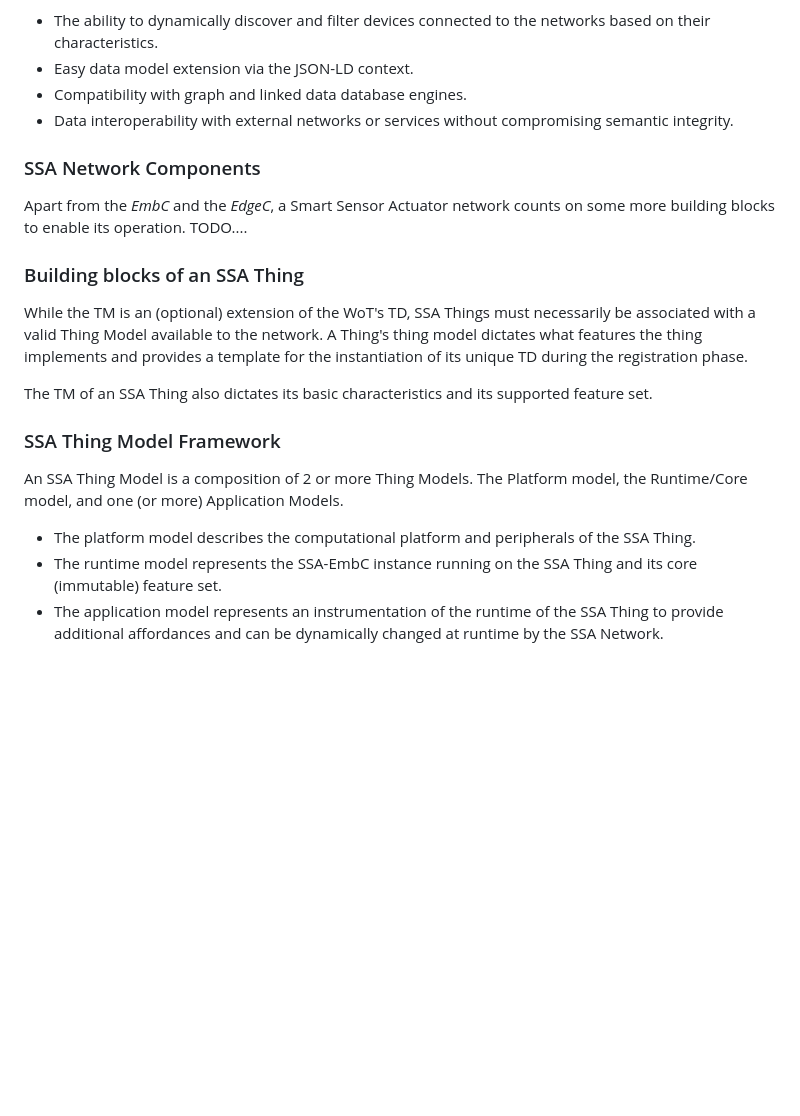
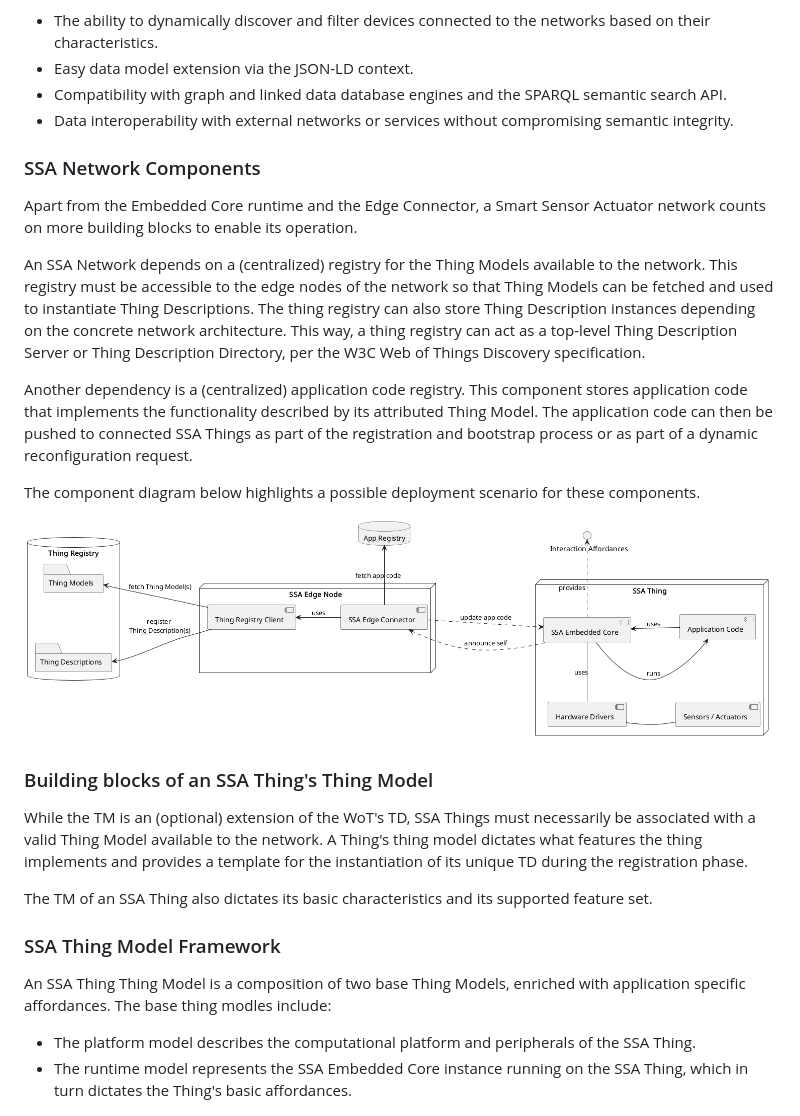
Before and after one commit to les2feup/CityLink, a Markdown page: README.md, the part around the change printed below. Rendered like a GitHub page; blank space fills up the shorter version.

```diff
--- a/README.md
+++ b/README.md
@@ -21,16 +21,28 @@ IoT networks that operate according to the benefit from the following feature se
 SSA IoT Networks also benefit from all the advantages of using Linked Data and the WoT. These include:
  - The ability to dynamically discover and filter devices connected to the networks based on their characteristics.
  - Easy data model extension via the JSON-LD context.
- - Compatibility with graph and linked data database engines.
+ - Compatibility with graph and linked data database engines and the SPARQL semantic search API.
  - Data interoperability with external networks or services without compromising semantic integrity.
 
 ### SSA Network Components
 
-Apart from the _EmbC_ and the _EdgeC_, a Smart Sensor Actuator network counts on some more building blocks to enable its operation.
-TODO....
+Apart from the Embedded Core runtime and the Edge Connector, a Smart Sensor Actuator network counts on more building blocks to enable its operation.
+
+An SSA Network depends on a (centralized) registry for the Thing Models available to the network. This registry must be accessible to the edge nodes
+of the network so that Thing Models can be fetched and used to instantiate Thing Descriptions.
+The thing registry can also store Thing Description instances depending on the concrete network architecture. This way, a thing registry can act as a
+top-level Thing Description Server or Thing Description Directory, per the W3C Web of Things Discovery specification.
+
+Another dependency is a (centralized) application code registry. This component stores application code that implements the functionality described
+by its attributed Thing Model. The application code can then be pushed to connected SSA Things as part of the registration and bootstrap process or
+as part of a dynamic reconfiguration request.
+
+The component diagram below highlights a possible deployment scenario for these components.
+
+![Non-proxy deployment](uml/component_selfd.png)
 
 
-### Building blocks of an SSA Thing
+### Building blocks of an SSA Thing's Thing Model
 
 While the TM is an (optional) extension of the WoT's TD, SSA Things must necessarily be associated with a valid Thing Model available to the network.
 A Thing's thing model dictates what features the thing implements and provides a template for the instantiation of its unique TD during the registration
@@ -40,10 +52,9 @@ The TM of an SSA Thing also dictates its basic characteristics and its supported
 
 ### SSA Thing Model Framework
 
-An SSA Thing Model is a composition of 2 or more Thing Models. The Platform model, the Runtime/Core model, and one (or more) Application Models.
+An SSA Thing Thing Model is a composition of two base Thing Models, enriched with application specific affordances.
+The base thing modles include:
 - The platform model describes the computational platform and peripherals of the SSA Thing.
-- The runtime model represents the SSA-EmbC instance running on the SSA Thing and its core (immutable) feature set.
-- The application model represents an instrumentation of the runtime of the SSA Thing to provide additional affordances and can be dynamically changed
-at runtime by the SSA Network.
+- The runtime model represents the SSA Embedded Core instance running on the SSA Thing, which in turn dictates the Thing's basic affordances.
 
 ![Thing Model Class Diagram](uml/tm_relations.png)
```
Also changed, not shown: other parts of README.md (+56 -0 lines).
